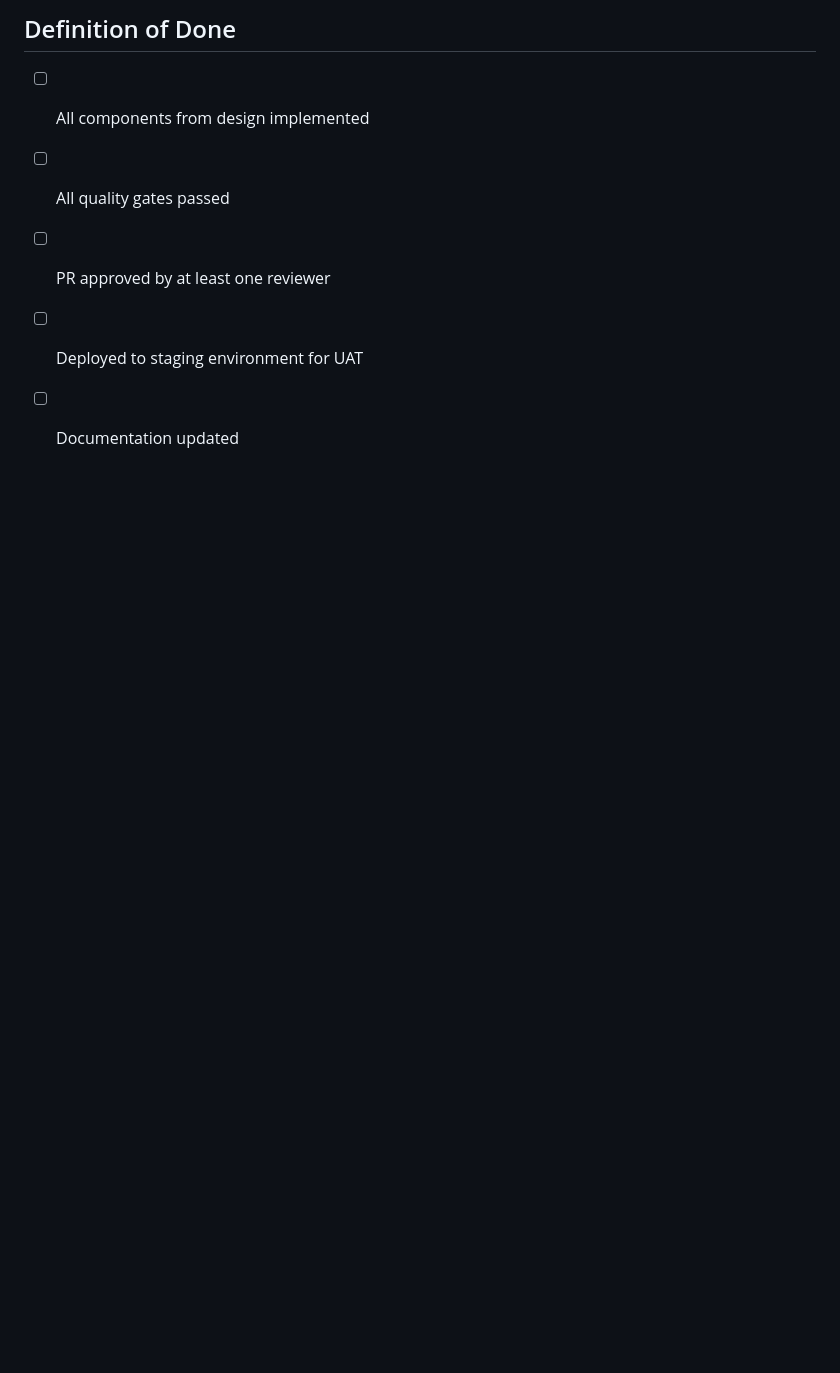
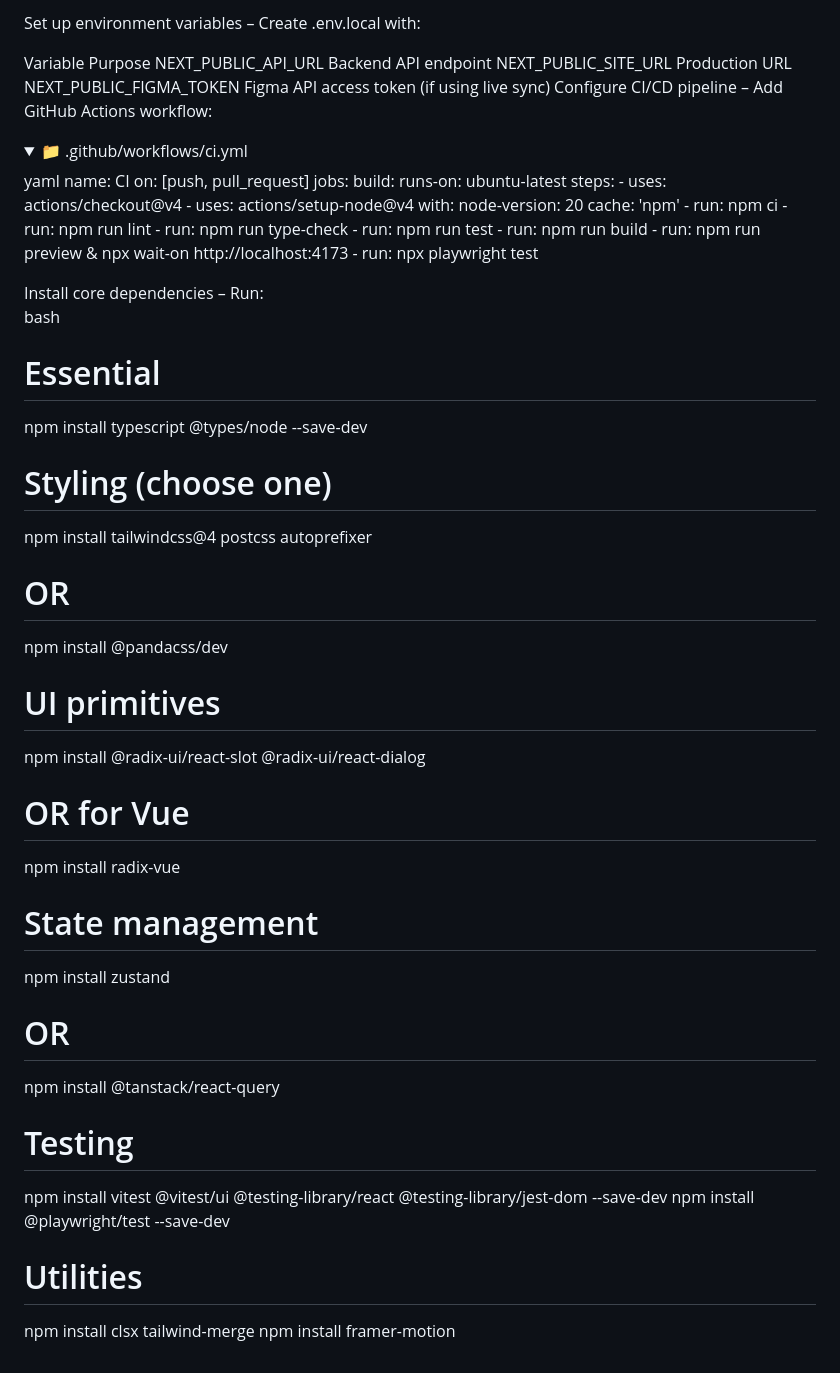
Before and after one commit to allaparthinaveen/ai-tools-hub, a Markdown page: skills/development/figmatoui.md, the part around one of its changes. Rendered like a GitHub page; folded sections open; blank space fills up the shorter version.

```diff
--- a/skills/development/figmatoui.md
+++ b/skills/development/figmatoui.md
@@ -101,7 +145,58 @@ Convert Figma designs into production-ready frontend code with pixel-perfect acc
 
-## Definition of Done
-- [ ] All components from design implemented
-- [ ] All quality gates passed
-- [ ] PR approved by at least one reviewer
-- [ ] Deployed to staging environment for UAT
-- [ ] Documentation updated
+Set up environment variables – Create .env.local with:
+
+Variable	Purpose
+NEXT_PUBLIC_API_URL	Backend API endpoint
+NEXT_PUBLIC_SITE_URL	Production URL
+NEXT_PUBLIC_FIGMA_TOKEN	Figma API access token (if using live sync)
+Configure CI/CD pipeline – Add GitHub Actions workflow:
+
+<details> <summary>📁 .github/workflows/ci.yml</summary>
+yaml
+name: CI
+on: [push, pull_request]
+jobs:
+  build:
+    runs-on: ubuntu-latest
+    steps:
+      - uses: actions/checkout@v4
+      - uses: actions/setup-node@v4
+        with:
+          node-version: 20
+          cache: 'npm'
+      - run: npm ci
+      - run: npm run lint
+      - run: npm run type-check
+      - run: npm run test
+      - run: npm run build
+      - run: npm run preview & npx wait-on http://localhost:4173
+      - run: npx playwright test
+</details>
+Install core dependencies – Run:
+
+bash
+# Essential
+npm install typescript @types/node --save-dev
+
+# Styling (choose one)
+npm install tailwindcss@4 postcss autoprefixer
+# OR
+npm install @pandacss/dev
+
+# UI primitives
+npm install @radix-ui/react-slot @radix-ui/react-dialog
+# OR for Vue
+npm install radix-vue
+
+# State management
+npm install zustand
+# OR
+npm install @tanstack/react-query
+
+# Testing
+npm install vitest @vitest/ui @testing-library/react @testing-library/jest-dom --save-dev
+npm install @playwright/test --save-dev
+
+# Utilities
+npm install clsx tailwind-merge
+npm install framer-motion
```
Also changed, not shown: other parts of skills/development/figmatoui.md (+108 -64 lines).
